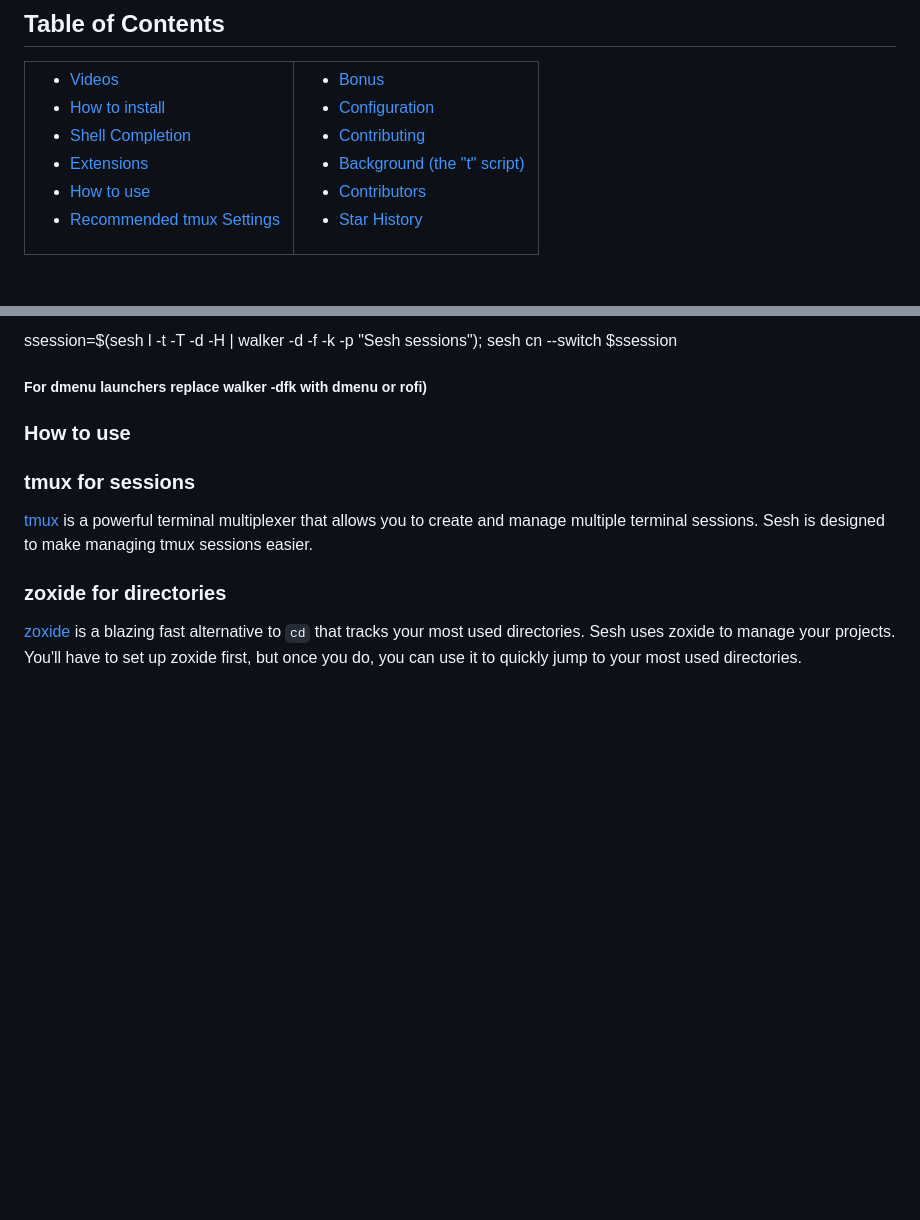
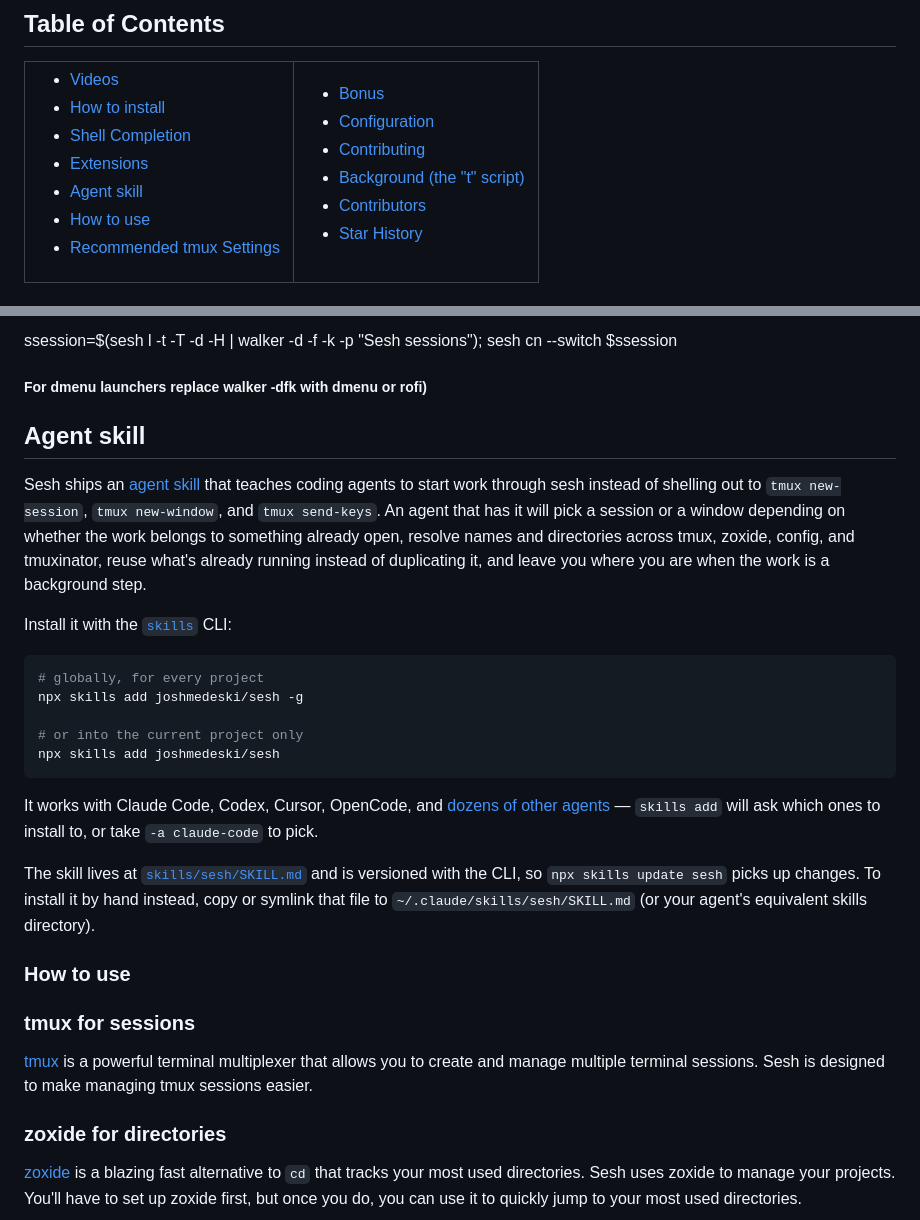
Before and after one commit to joshmedeski/sesh, a Markdown page: README.md, 2 parts joined by grey strips. GitHub-like rendering; blank space fills up the shorter version.

````diff
--- a/README.md
+++ b/README.md
@@ -52,6 +52,7 @@ Sesh is a CLI that helps you create and manage tmux sessions quickly and easily
 - [How to install](#how-to-install)
 - [Shell Completion](#shell-completion)
 - [Extensions](#extensions)
+- [Agent skill](#agent-skill)
 - [How to use](#how-to-use)
 - [Recommended tmux Settings](#recommended-tmux-settings)
 
@@ -298,6 +299,25 @@ set ssession $(sesh l -t -T -d -H | walker -d -f -k -p "Sesh sessions"); sesh cn
 ssession=$(sesh l -t -T -d -H | walker -d -f -k -p "Sesh sessions"); sesh cn --switch $ssession
 
 ##### For dmenu launchers replace walker -dfk with dmenu or rofi)
+
+## Agent skill
+
+Sesh ships an [agent skill](https://agentskills.io) that teaches coding agents to start work through sesh instead of shelling out to `tmux new-session`, `tmux new-window`, and `tmux send-keys`. An agent that has it will pick a session or a window depending on whether the work belongs to something already open, resolve names and directories across tmux, zoxide, config, and tmuxinator, reuse what's already running instead of duplicating it, and leave you where you are when the work is a background step.
+
+Install it with the [`skills`](https://github.com/vercel-labs/skills) CLI:
+
+```sh
+# globally, for every project
+npx skills add joshmedeski/sesh -g
+
+# or into the current project only
+npx skills add joshmedeski/sesh
+```
+
+It works with Claude Code, Codex, Cursor, OpenCode, and [dozens of other agents](https://github.com/vercel-labs/skills#supported-agents) — `skills add` will ask which ones to install to, or take `-a claude-code` to pick.
+
+The skill lives at [`skills/sesh/SKILL.md`](skills/sesh/SKILL.md) and is versioned with the CLI, so `npx skills update sesh` picks up changes. To install it by hand instead, copy or symlink that file to `~/.claude/skills/sesh/SKILL.md` (or your agent's equivalent skills directory).
+
 
 ### How to use
 
````
Also changed, not shown: skills/sesh/SKILL.md (added, +207 -0 lines).
